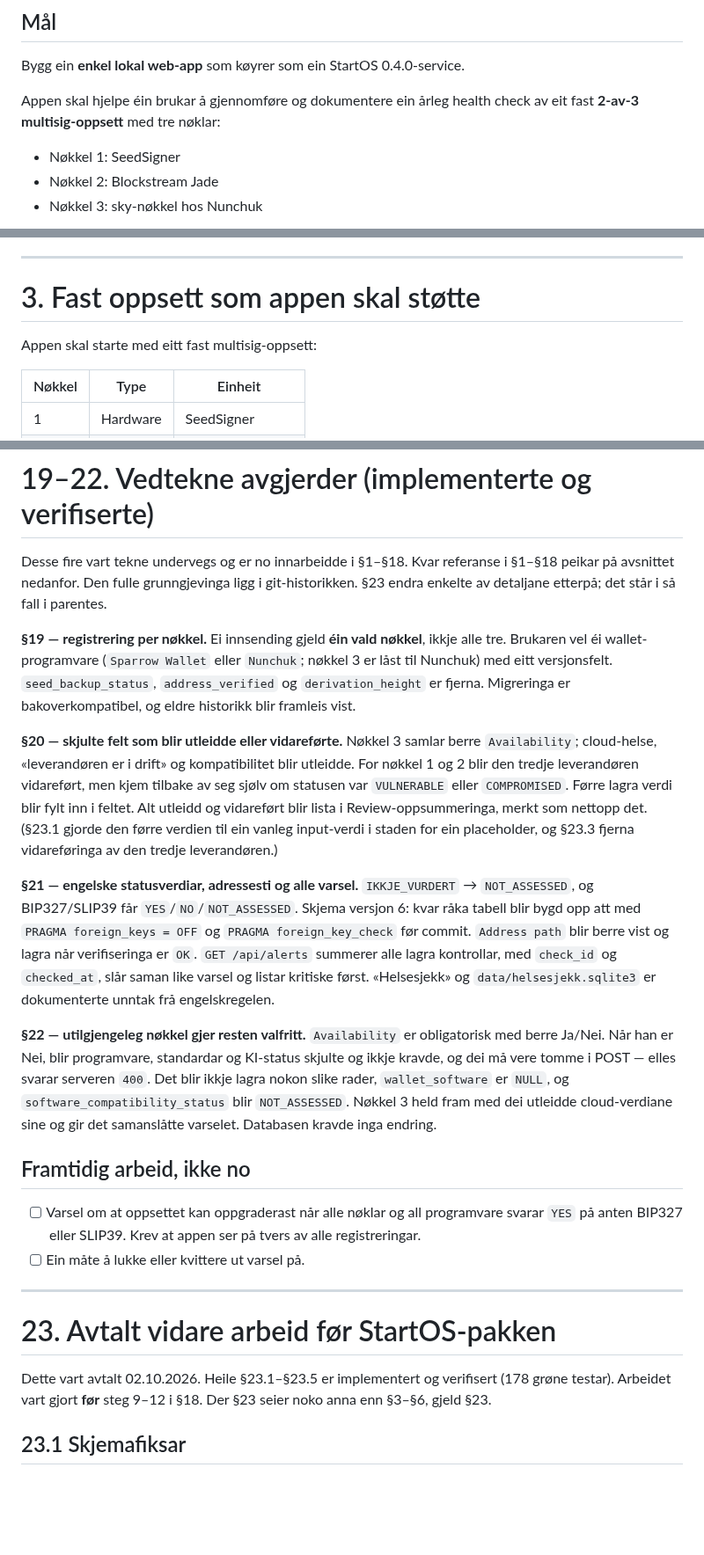
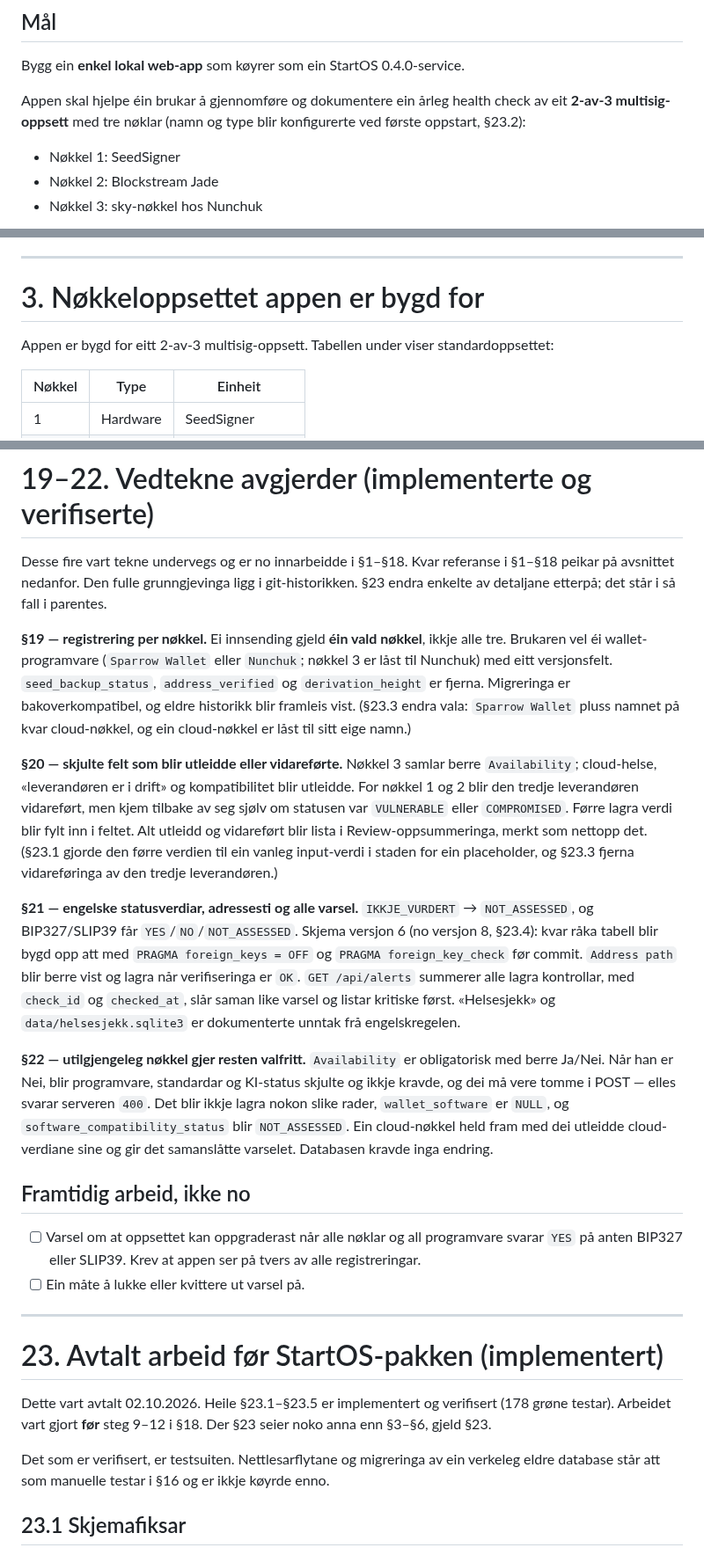
Before and after one commit to sondreolav/vardkey, a Markdown page: TODO.md, 3 parts joined by grey strips. Shown at 88% size. GitHub-like rendering; blank space fills up the shorter version.

Commit message:
Fix the wording that no longer matches the app (contact value, product labels, fixed setup)

```diff
--- a/TODO.md
+++ b/TODO.md
@@ -4,7 +4,7 @@
 
 Bygg ein **enkel lokal web-app** som køyrer som ein StartOS 0.4.0-service.
 
-Appen skal hjelpe éin brukar å gjennomføre og dokumentere ein årleg health check av eit fast **2-av-3 multisig-oppsett** med tre nøklar:
+Appen skal hjelpe éin brukar å gjennomføre og dokumentere ein årleg health check av eit **2-av-3 multisig-oppsett** med tre nøklar (namn og type blir konfigurerte ved første oppstart, §23.2):
 
 - Nøkkel 1: SeedSigner
 - Nøkkel 2: Blockstream Jade
@@ -70,9 +70,9 @@ Denne `TODO.md` er det einaste kravgrunnlaget du treng for MVP.
 
 ---
 
-# 3. Fast oppsett som appen skal støtte
+# 3. Nøkkeloppsettet appen er bygd for
 
-Appen skal starte med eitt fast multisig-oppsett:
+Appen er bygd for eitt 2-av-3 multisig-oppsett. Tabellen under viser standardoppsettet:
 
 | Nøkkel | Type | Einheit |
 |---|---|---|
@@ -436,13 +436,13 @@ Utfør oppgåvene i denne rekkjefølgja og ikkje hopp fram til avanserte funksjo
 
 Desse fire vart tekne undervegs og er no innarbeidde i §1–§18. Kvar referanse i §1–§18 peikar på avsnittet nedanfor. Den fulle grunngjevinga ligg i git-historikken. §23 endra enkelte av detaljane etterpå; det står i så fall i parentes.
 
-**§19 — registrering per nøkkel.** Ei innsending gjeld **éin vald nøkkel**, ikkje alle tre. Brukaren vel éi wallet-programvare (`Sparrow Wallet` eller `Nunchuk`; nøkkel 3 er låst til Nunchuk) med eitt versjonsfelt. `seed_backup_status`, `address_verified` og `derivation_height` er fjerna. Migreringa er bakoverkompatibel, og eldre historikk blir framleis vist.
+**§19 — registrering per nøkkel.** Ei innsending gjeld **éin vald nøkkel**, ikkje alle tre. Brukaren vel éi wallet-programvare (`Sparrow Wallet` eller `Nunchuk`; nøkkel 3 er låst til Nunchuk) med eitt versjonsfelt. `seed_backup_status`, `address_verified` og `derivation_height` er fjerna. Migreringa er bakoverkompatibel, og eldre historikk blir framleis vist. (§23.3 endra vala: `Sparrow Wallet` pluss namnet på kvar cloud-nøkkel, og ein cloud-nøkkel er låst til sitt eige namn.)
 
 **§20 — skjulte felt som blir utleidde eller vidareførte.** Nøkkel 3 samlar berre `Availability`; cloud-helse, «leverandøren er i drift» og kompatibilitet blir utleidde. For nøkkel 1 og 2 blir den tredje leverandøren vidareført, men kjem tilbake av seg sjølv om statusen var `VULNERABLE` eller `COMPROMISED`. Førre lagra verdi blir fylt inn i feltet. Alt utleidd og vidareført blir lista i Review-oppsummeringa, merkt som nettopp det. (§23.1 gjorde den førre verdien til ein vanleg input-verdi i staden for ein placeholder, og §23.3 fjerna vidareføringa av den tredje leverandøren.)
 
-**§21 — engelske statusverdiar, adressesti og alle varsel.** `IKKJE_VURDERT` → `NOT_ASSESSED`, og BIP327/SLIP39 får `YES`/`NO`/`NOT_ASSESSED`. Skjema versjon 6: kvar råka tabell blir bygd opp att med `PRAGMA foreign_keys = OFF` og `PRAGMA foreign_key_check` før commit. `Address path` blir berre vist og lagra når verifiseringa er `OK`. `GET /api/alerts` summerer alle lagra kontrollar, med `check_id` og `checked_at`, slår saman like varsel og listar kritiske først. «Helsesjekk» og `data/helsesjekk.sqlite3` er dokumenterte unntak frå engelskregelen.
+**§21 — engelske statusverdiar, adressesti og alle varsel.** `IKKJE_VURDERT` → `NOT_ASSESSED`, og BIP327/SLIP39 får `YES`/`NO`/`NOT_ASSESSED`. Skjema versjon 6 (no versjon 8, §23.4): kvar råka tabell blir bygd opp att med `PRAGMA foreign_keys = OFF` og `PRAGMA foreign_key_check` før commit. `Address path` blir berre vist og lagra når verifiseringa er `OK`. `GET /api/alerts` summerer alle lagra kontrollar, med `check_id` og `checked_at`, slår saman like varsel og listar kritiske først. «Helsesjekk» og `data/helsesjekk.sqlite3` er dokumenterte unntak frå engelskregelen.
 
-**§22 — utilgjengeleg nøkkel gjer resten valfritt.** `Availability` er obligatorisk med berre Ja/Nei. Når han er Nei, blir programvare, standardar og KI-status skjulte og ikkje kravde, og dei må vere tomme i POST — elles svarar serveren `400`. Det blir ikkje lagra nokon slike rader, `wallet_software` er `NULL`, og `software_compatibility_status` blir `NOT_ASSESSED`. Nøkkel 3 held fram med dei utleidde cloud-verdiane sine og gir det samanslåtte varselet. Databasen kravde inga endring.
+**§22 — utilgjengeleg nøkkel gjer resten valfritt.** `Availability` er obligatorisk med berre Ja/Nei. Når han er Nei, blir programvare, standardar og KI-status skjulte og ikkje kravde, og dei må vere tomme i POST — elles svarar serveren `400`. Det blir ikkje lagra nokon slike rader, `wallet_software` er `NULL`, og `software_compatibility_status` blir `NOT_ASSESSED`. Ein cloud-nøkkel held fram med dei utleidde cloud-verdiane sine og gir det samanslåtte varselet. Databasen kravde inga endring.
 
 ## Framtidig arbeid, ikke no
 
@@ -451,9 +451,11 @@ Desse fire vart tekne undervegs og er no innarbeidde i §1–§18. Kvar referans
 
 ---
 
-# 23. Avtalt vidare arbeid før StartOS-pakken
+# 23. Avtalt arbeid før StartOS-pakken (implementert)
 
 Dette vart avtalt 02.10.2026. Heile §23.1–§23.5 er implementert og verifisert (178 grøne testar). Arbeidet vart gjort **før** steg 9–12 i §18. Der §23 seier noko anna enn §3–§6, gjeld §23.
+
+Det som er verifisert, er testsuiten. Nettlesarflytane og migreringa av ein verkeleg eldre database står att som manuelle testar i §16 og er ikkje køyrde enno.
 
 ## 23.1 Skjemafiksar
 
```
Also changed, not shown: other parts of TODO.md (+4 -4 lines).
